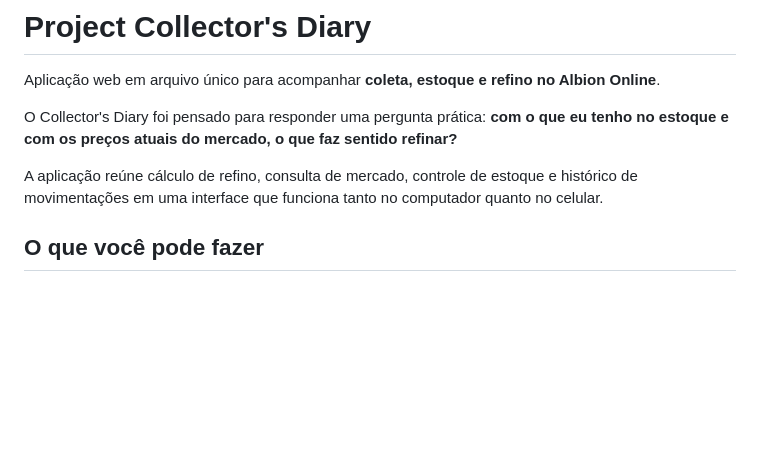
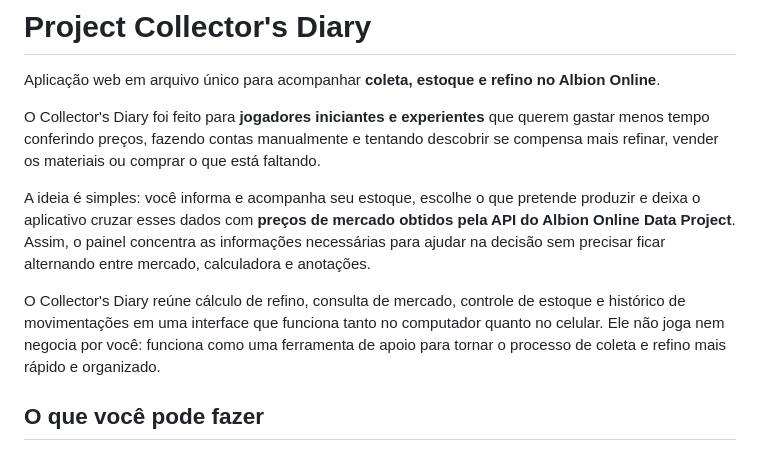
Before and after one commit to tutybas/Project-Collector-s-Diary, a Markdown page: README.md, the part around the change. Drawn GitHub-style; blank space fills up the shorter version.

Commit message:
Melhorei a apresentação e o objetivo do projeto

```diff
--- a/README.md
+++ b/README.md
@@ -2,9 +2,11 @@
 
 Aplicação web em arquivo único para acompanhar **coleta, estoque e refino no Albion Online**.
 
-O Collector's Diary foi pensado para responder uma pergunta prática: **com o que eu tenho no estoque e com os preços atuais do mercado, o que faz sentido refinar?**
+O Collector's Diary foi feito para **jogadores iniciantes e experientes** que querem gastar menos tempo conferindo preços, fazendo contas manualmente e tentando descobrir se compensa mais refinar, vender os materiais ou comprar o que está faltando.
 
-A aplicação reúne cálculo de refino, consulta de mercado, controle de estoque e histórico de movimentações em uma interface que funciona tanto no computador quanto no celular.
+A ideia é simples: você informa e acompanha seu estoque, escolhe o que pretende produzir e deixa o aplicativo cruzar esses dados com **preços de mercado obtidos pela API do Albion Online Data Project**. Assim, o painel concentra as informações necessárias para ajudar na decisão sem precisar ficar alternando entre mercado, calculadora e anotações.
+
+O Collector's Diary reúne cálculo de refino, consulta de mercado, controle de estoque e histórico de movimentações em uma interface que funciona tanto no computador quanto no celular. Ele não joga nem negocia por você: funciona como uma ferramenta de apoio para tornar o processo de coleta e refino mais rápido e organizado.
 
 ## O que você pode fazer
 
```
